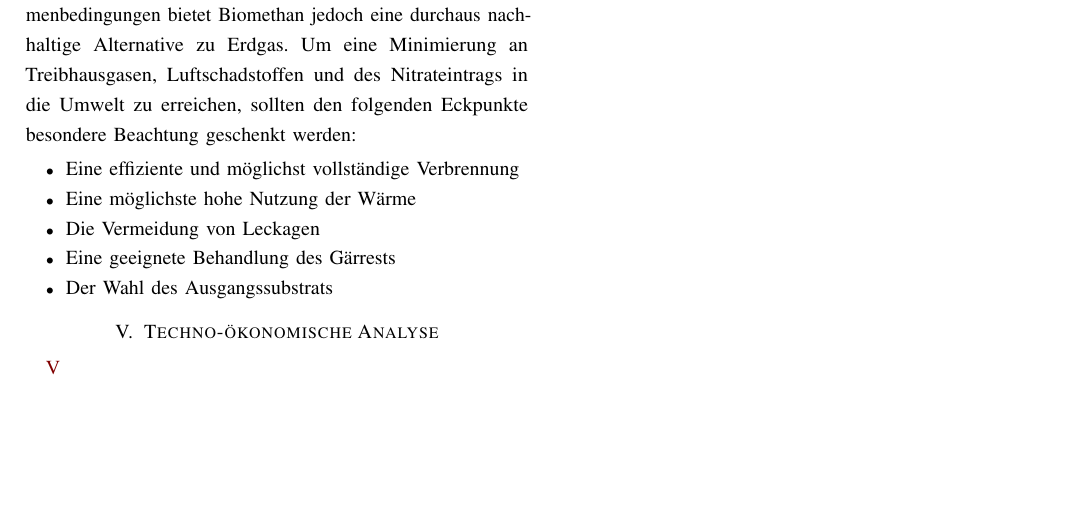
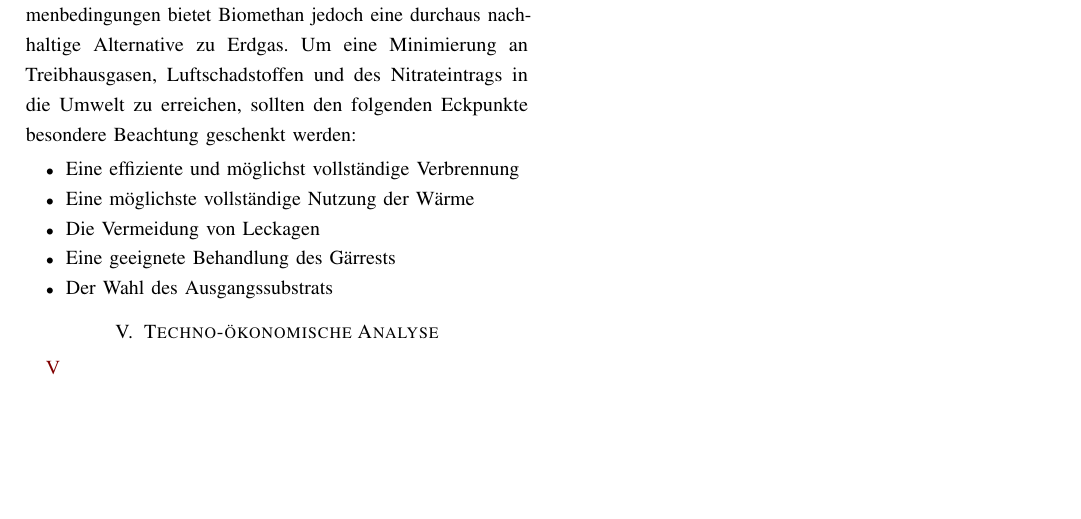
Before and after one commit to htw-pro/tex-documentation, a LaTeX paper (LaTeX/PRO_Helfenbein_Zoll_documentation.tex, which reads LaTeX/ch_eco.tex): part of page 11 of 14, cut so that both start at the same text. Compiled offline with pdfLaTeX.

Commit message:
"minor changes"

```diff
--- a/LaTeX/ch_eco.tex
+++ b/LaTeX/ch_eco.tex
@@ -68,7 +68,7 @@ Zusammenfassend lässt sich sagen, dass die ökologischen Auswirkungen der Biome
 
 \begin{itemize}
 	\item Eine effiziente und möglichst vollständige Verbrennung
-	\item Eine möglichste hohe Nutzung der Wärme
+	\item Eine möglichste vollständige Nutzung der Wärme
 	\item Die Vermeidung von Leckagen
 	\item Eine geeignete Behandlung des Gärrests
 	\item Der Wahl des Ausgangssubstrats
```
